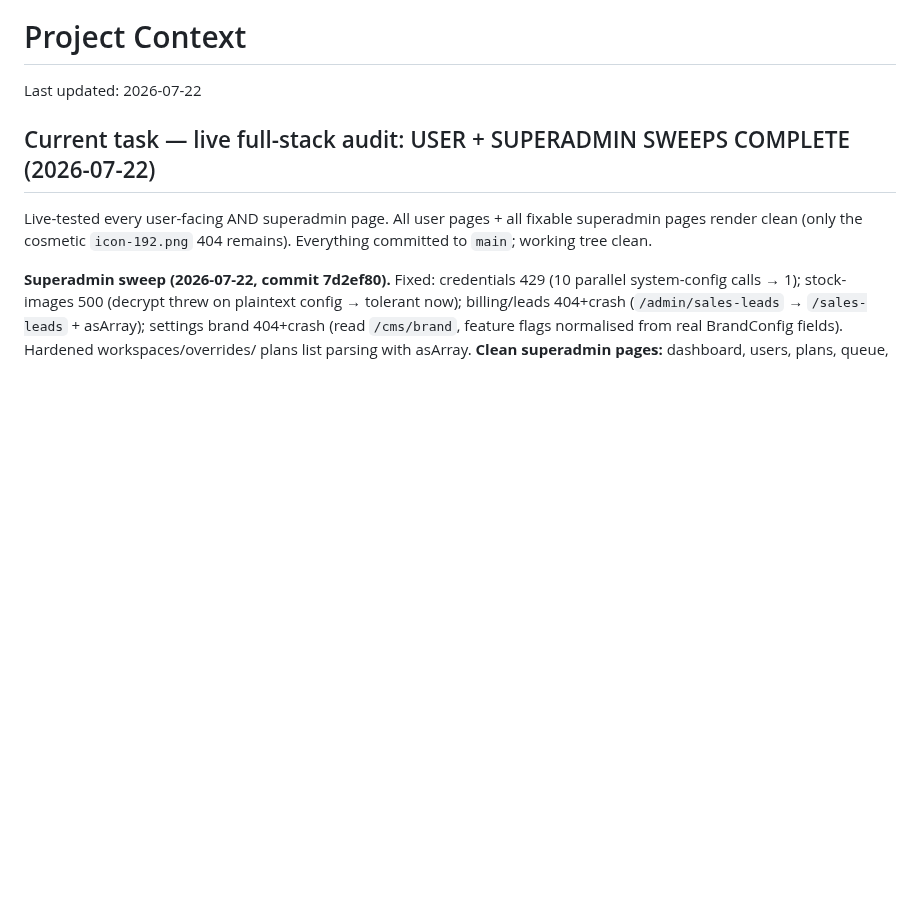
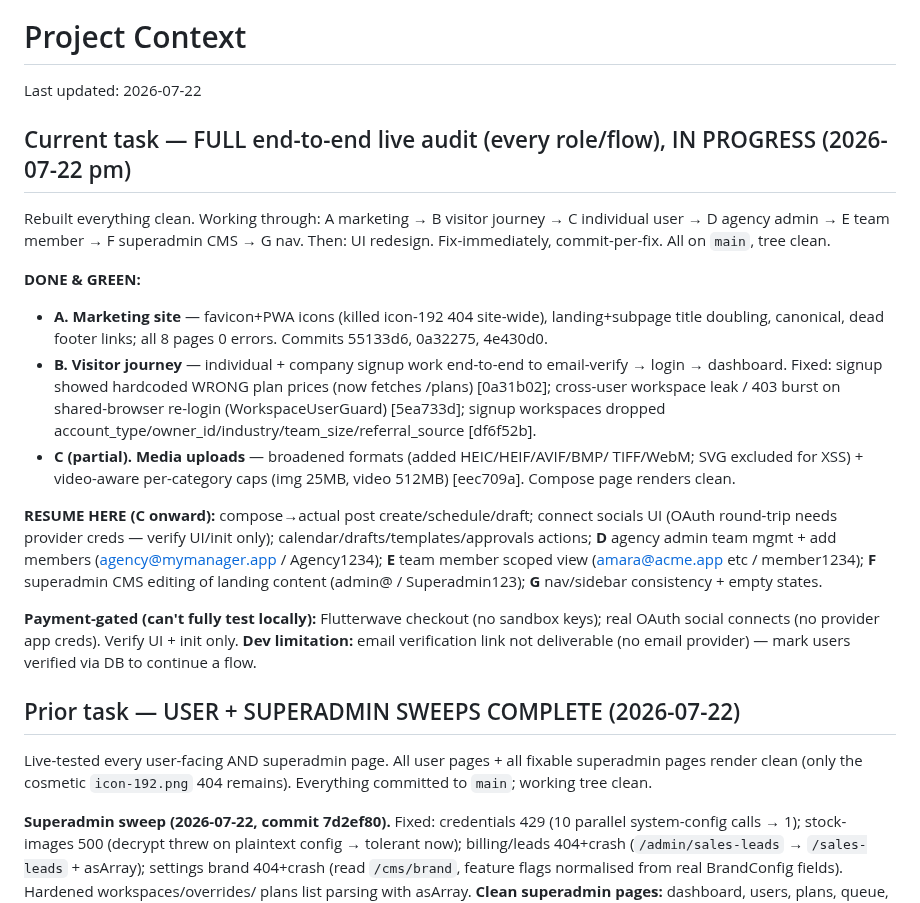
Before and after one commit to bododesderio/myManager, a Markdown page: CONTEXT.md, the part around the change. Rendered like a GitHub page; blank space fills up the shorter version.

Commit message:
docs: record full live-audit progress + resume point
Co-Authored-By: Claude Opus 4.8 <noreply@anthropic.com>

```diff
--- a/CONTEXT.md
+++ b/CONTEXT.md
@@ -1,7 +1,37 @@
 # Project Context
 Last updated: 2026-07-22
 
-## Current task — live full-stack audit: USER + SUPERADMIN SWEEPS COMPLETE (2026-07-22)
+## Current task — FULL end-to-end live audit (every role/flow), IN PROGRESS (2026-07-22 pm)
+Rebuilt everything clean. Working through: A marketing → B visitor journey →
+C individual user → D agency admin → E team member → F superadmin CMS → G nav.
+Then: UI redesign. Fix-immediately, commit-per-fix. All on `main`, tree clean.
+
+**DONE & GREEN:**
+- **A. Marketing site** — favicon+PWA icons (killed icon-192 404 site-wide),
+  landing+subpage title doubling, canonical, dead footer links; all 8 pages 0 errors.
+  Commits 55133d6, 0a32275, 4e430d0.
+- **B. Visitor journey** — individual + company signup work end-to-end to
+  email-verify → login → dashboard. Fixed: signup showed hardcoded WRONG plan
+  prices (now fetches /plans) [0a31b02]; cross-user workspace leak / 403 burst on
+  shared-browser re-login (WorkspaceUserGuard) [5ea733d]; signup workspaces
+  dropped account_type/owner_id/industry/team_size/referral_source [df6f52b].
+- **C (partial). Media uploads** — broadened formats (added HEIC/HEIF/AVIF/BMP/
+  TIFF/WebM; SVG excluded for XSS) + video-aware per-category caps (img 25MB,
+  video 512MB) [eec709a]. Compose page renders clean.
+
+**RESUME HERE (C onward):** compose→actual post create/schedule/draft; connect
+socials UI (OAuth round-trip needs provider creds — verify UI/init only);
+calendar/drafts/templates/approvals actions; **D** agency admin team mgmt + add
+members (agency@mymanager.app / Agency1234); **E** team member scoped view
+(amara@acme.app etc / member1234); **F** superadmin CMS editing of landing
+content (admin@ / Superadmin123); **G** nav/sidebar consistency + empty states.
+
+**Payment-gated (can't fully test locally):** Flutterwave checkout (no sandbox
+keys); real OAuth social connects (no provider app creds). Verify UI + init only.
+**Dev limitation:** email verification link not deliverable (no email provider) —
+mark users verified via DB to continue a flow.
+
+## Prior task — USER + SUPERADMIN SWEEPS COMPLETE (2026-07-22)
 Live-tested every user-facing AND superadmin page. All user pages + all
 fixable superadmin pages render clean (only the cosmetic `icon-192.png` 404
 remains). Everything committed to `main`; working tree clean.
```
